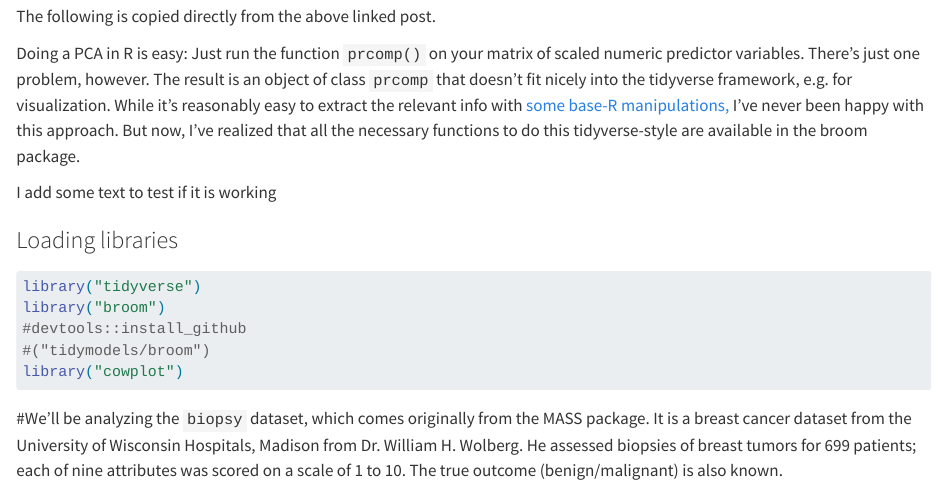
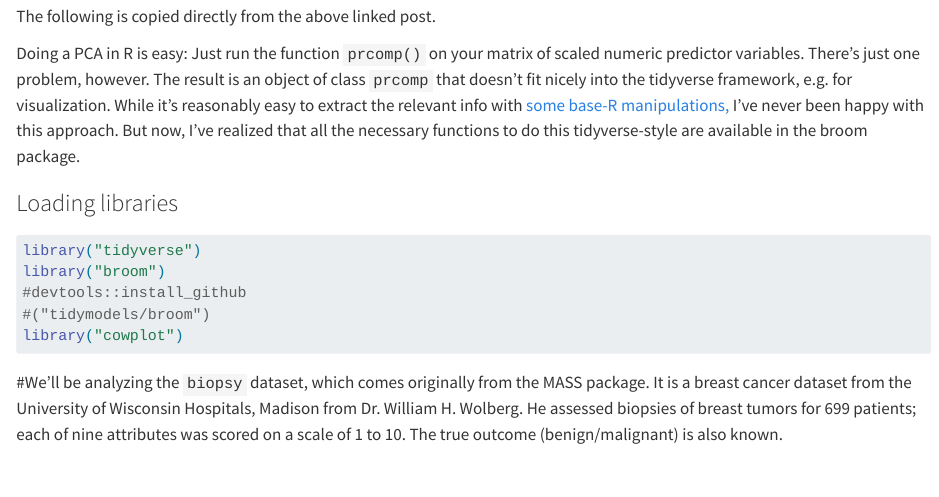
Before and after one commit to rforbiodatascience24/group06, a Quarto document (group_document.qmd): the page in a window 1100 px wide, from 570 px down. Rendered offline with R 4.5, knitr and Pandoc in place of Quarto, with nearby package versions; some code elsewhere in the file could not run offline.

Commit message:
delete test text

```diff
--- a/group_document.qmd
+++ b/group_document.qmd
@@ -25,8 +25,6 @@ This report follows a code-along from this [post on PCA in tidyverse](https://cl
 The following is copied directly from the above linked post.
 
 Doing a PCA in R is easy: Just run the function `prcomp()` on your matrix of scaled numeric predictor variables. There’s just one problem, however. The result is an object of class `prcomp` that doesn’t fit nicely into the tidyverse framework, e.g. for visualization. While it’s reasonably easy to extract the relevant info with [some base-R manipulations,](https://wilkelab.org/classes/SDS348/2020_spring/worksheets/class9_solutions.html) I’ve never been happy with this approach. But now, I’ve realized that all the necessary functions to do this tidyverse-style are available in the broom package.
-
-I add some text to test if it is working
 
 ### Loading libraries
 
```
